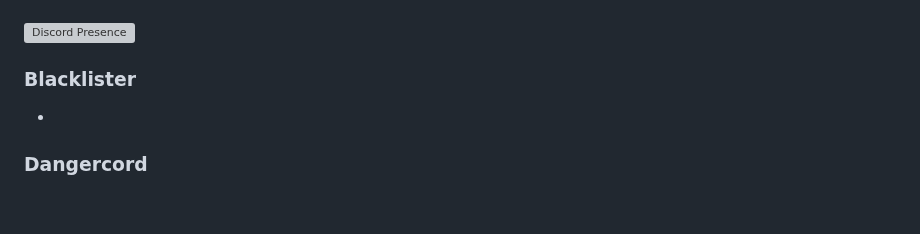
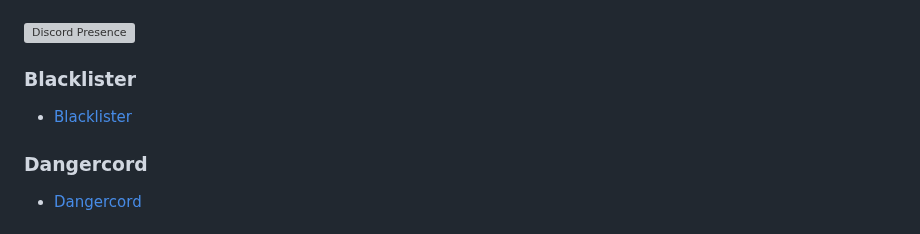
Before and after one commit to Die-Antwoord/die-antwoord, a Markdown page: README.md, the part around one of its changes. GitHub-like rendering; folded sections open; grey boxes are pictures that could not be loaded.

```diff
--- a/README.md
+++ b/README.md
@@ -152,8 +152,8 @@
 </details>
 
 ### **Blacklister**
-- [](<https://blacklister.xyz/>)
+- [Blacklister](<https://blacklister.xyz/>)
 
 ### **Dangercord**
-- [](<https://dangercord.com/>)
+- [Dangercord](<https://dangercord.com/>)
 
```
Also changed, not shown: other parts of README.md (+6 -4 lines).
